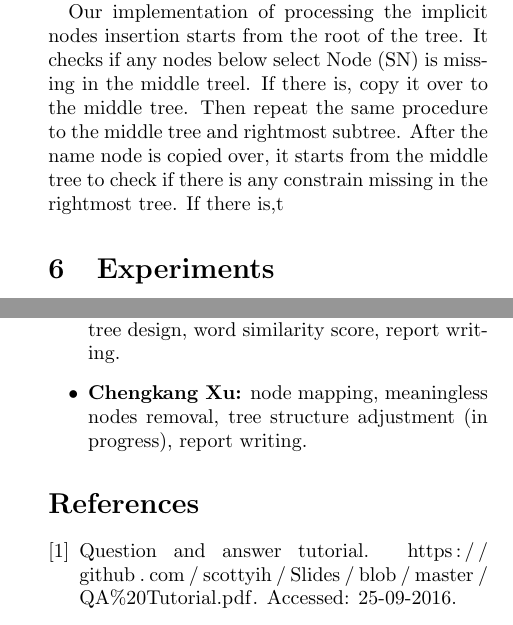
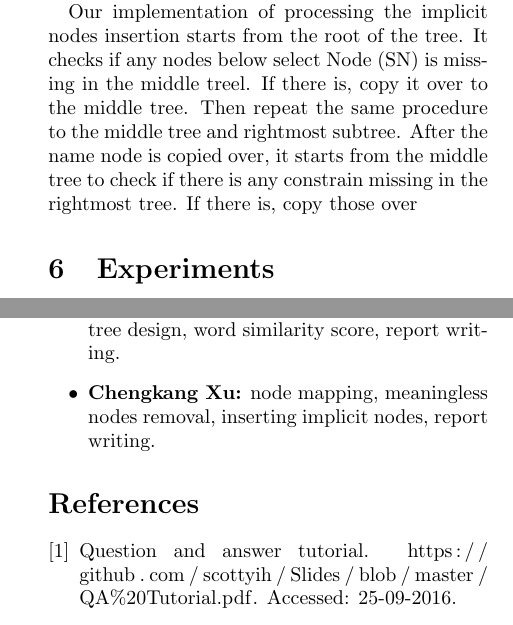
Before and after one commit to DukeNLIDB/NLIDB, a LaTeX document (report/midterm/midterm.tex): two parts of the columns of pages 4 and 5 of 6, joined at a grey line, cut so that both start at the same text. Compiled offline with pdfLaTeX.

Commit message:
report added

```diff
--- a/report/midterm/midterm.tex
+++ b/report/midterm/midterm.tex
@@ -151,7 +151,7 @@ The main idea of inserting implicit node into parse tree is to make sure that tw
 
 After inserting name node based on the core node comparision, next step is to check the constrain for both core node. For example: if left core node has constrain of year greater than 2007 and area of "Database" , right core node should also have the same constrain. If right node does not conform to this constrain, then constrains nodes should be copied from the left subtree to right subtree.
 
-Our implementation of processing the implicit nodes insertion starts from the root of the tree. It checks if any nodes below select Node (SN) is missing in the middle treel. If there is, copy it over to the middle tree. Then repeat the same procedure to the middle tree and rightmost subtree. After the name node is copied over, it starts from the middle tree to check if there is any constrain missing in the rightmost tree. If there is,t
+Our implementation of processing the implicit nodes insertion starts from the root of the tree. It checks if any nodes below select Node (SN) is missing in the middle treel. If there is, copy it over to the middle tree. Then repeat the same procedure to the middle tree and rightmost subtree. After the name node is copied over, it starts from the middle tree to check if there is any constrain missing in the rightmost tree. If there is, copy those over
 
 %%%================================================================%%%
 \section{Experiments}
@@ -187,7 +187,7 @@ As for basic GUI functions, we may need to design a much fancier GUI as the last
 \begin{itemize}
 \item {\bf Yilin Gao:} GUI implementation, controller design, report writing.
 \item {\bf Keping Wang:} database connection, schema retrieval, Stanford NLP parser usage, parse tree design, word similarity score, report writing.
-\item {\bf Chengkang Xu:} node mapping, meaningless nodes removal, tree structure adjustment (in progress), report writing.
+\item {\bf Chengkang Xu:} node mapping, meaningless nodes removal, inserting implicit nodes, report writing.
 \end{itemize}
 
 
```
